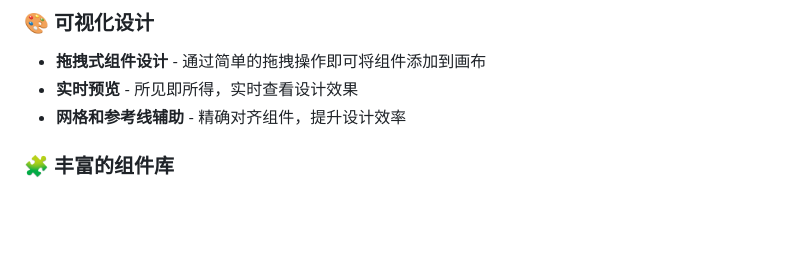
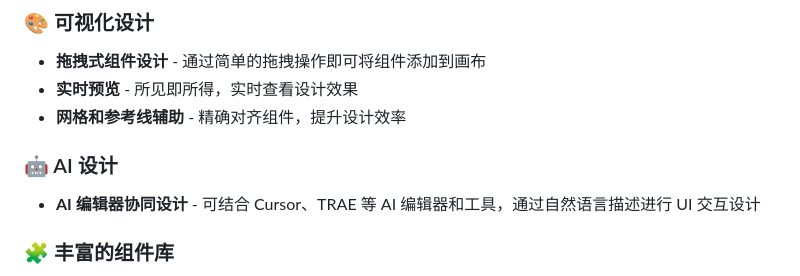
Before and after one commit to bekencorp/lvgl_ui_designer, a Markdown page: README.md, the part around the change. GitHub-like rendering; blank space fills up the shorter version.

```diff
--- a/README.md
+++ b/README.md
@@ -17,6 +17,10 @@ BEKEN LVGL UI Designer 是一个面向嵌入式设备 UI 开发的可视化设
 - **拖拽式组件设计** - 通过简单的拖拽操作即可将组件添加到画布
 - **实时预览** - 所见即所得，实时查看设计效果
 - **网格和参考线辅助** - 精确对齐组件，提升设计效率
+
+### 🤖 AI 设计
+
+- **AI 编辑器协同设计** - 可结合 Cursor、TRAE 等 AI 编辑器和工具，通过自然语言描述进行 UI 交互设计
 
 ### 🧩 丰富的组件库
 
```
Also changed, not shown: README_EN.md (+3 -0 lines).
